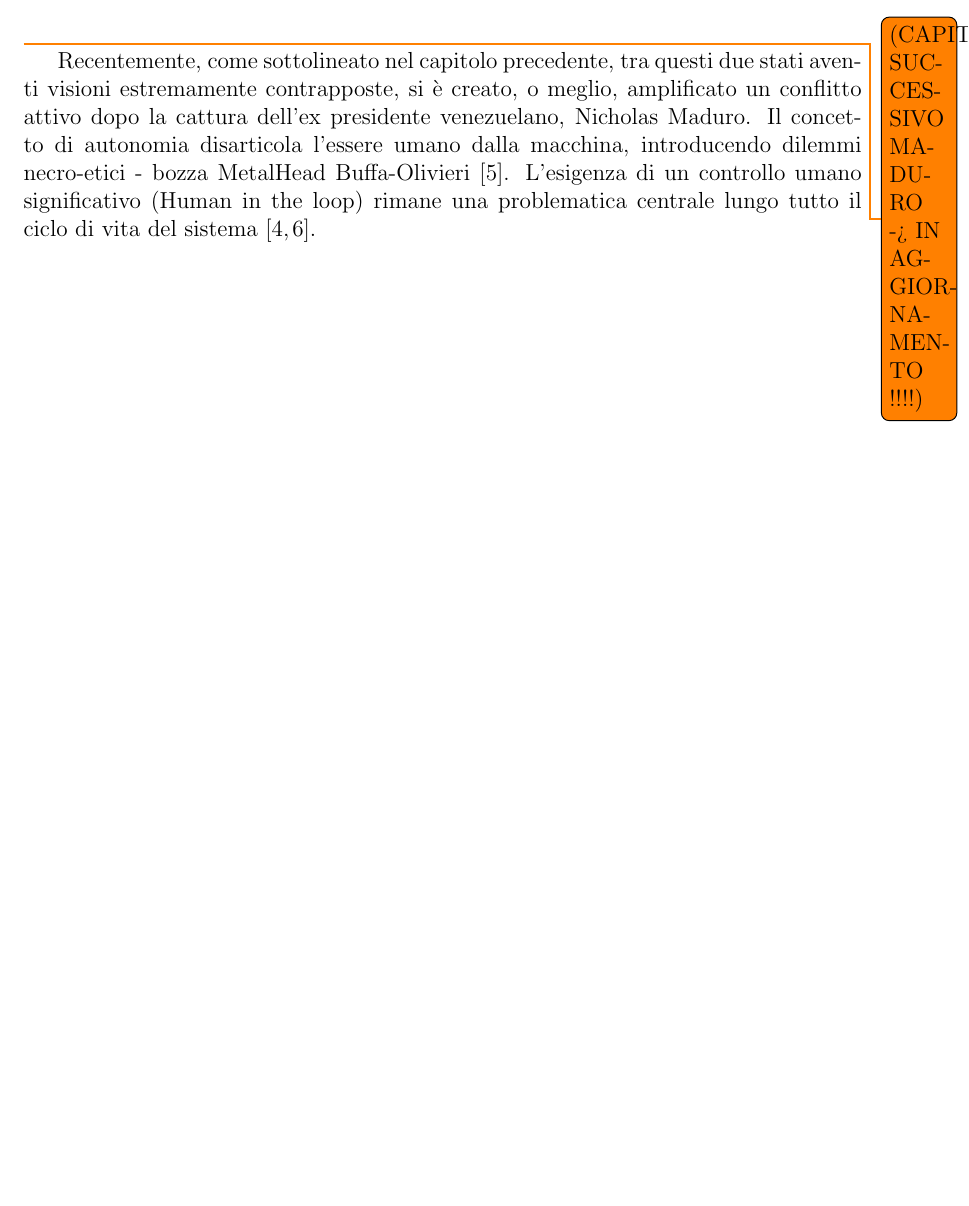
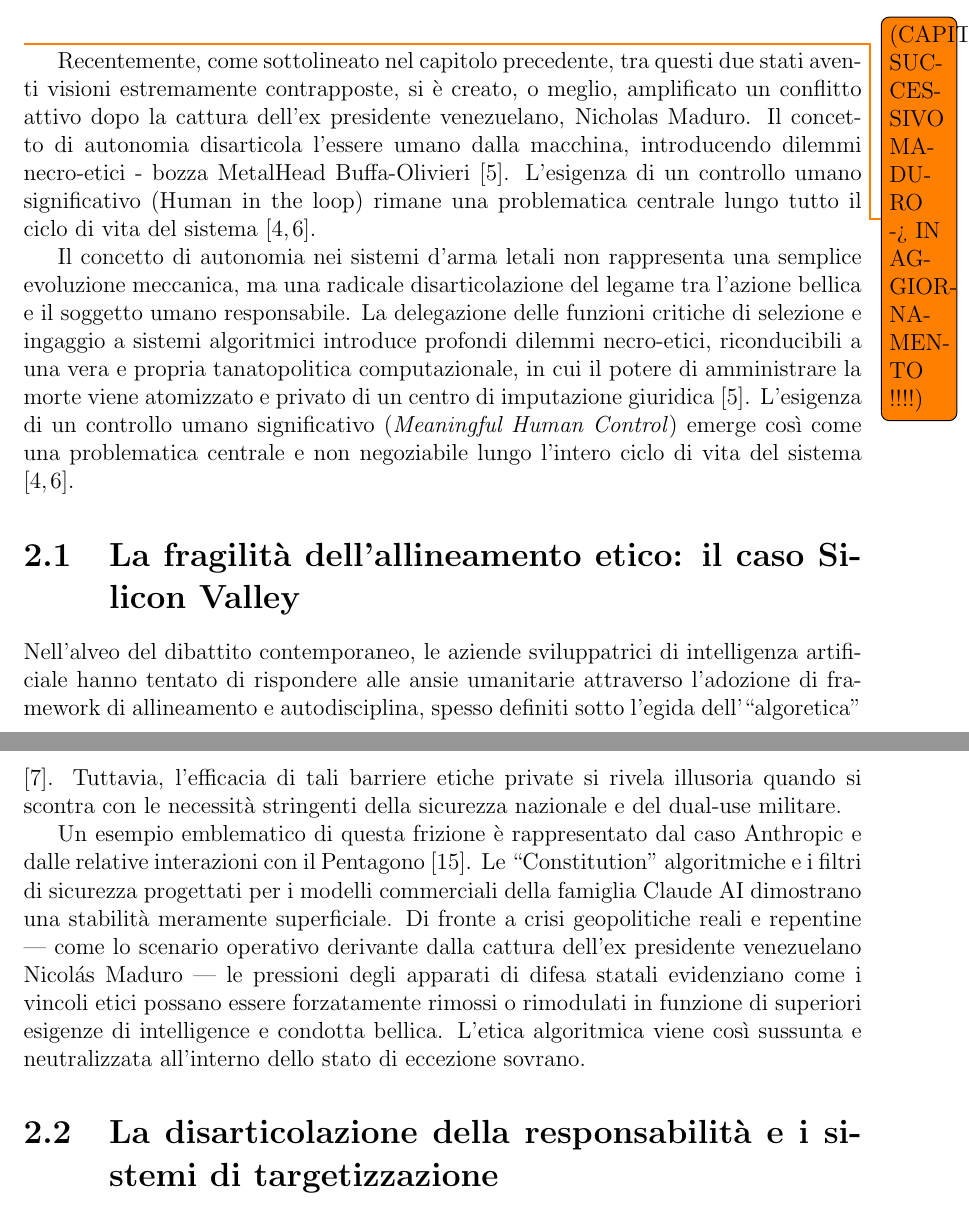
Before and after one commit to SupremoIntra/Tesi-Laws, a LaTeX document (Latex/main.tex): part of page 18 of 22 before the commit and two parts of pages 18 and 19 of 23 after it, the two joined at a grey line, cut so that both start at the same text, the shorter picture padded with empty space. Compiled offline with pdfLaTeX.

Commit message:
fix e bozza cap 2

```diff
--- a/Latex/main.tex
+++ b/Latex/main.tex
@@ -199,6 +199,18 @@ Questo evento evidenzia due criticità geopolitiche:
 \todo{(CAPITOLO SUCCESSIVO MADURO -> IN AGGIORNAMENTO !!!!)} Recentemente, come sottolineato nel capitolo precedente, tra questi due stati aventi visioni estremamente contrapposte, si è creato, o meglio, amplificato un conflitto attivo dopo la cattura dell'ex presidente venezuelano, Nicholas Maduro.
 Il concetto di autonomia disarticola l'essere umano dalla macchina, introducendo dilemmi necro-etici - bozza MetalHead Buffa-Olivieri \cite{buffa_2025}. L'esigenza di un controllo umano significativo (Human in the loop) rimane una problematica centrale lungo tutto il ciclo di vita del sistema \cite{bode_2025, christie_2024}.
 
+
+
+Il concetto di autonomia nei sistemi d'arma letali non rappresenta una semplice evoluzione meccanica, ma una radicale disarticolazione del legame tra l'azione bellica e il soggetto umano responsabile. La delegazione delle funzioni critiche di selezione e ingaggio a sistemi algoritmici introduce profondi dilemmi necro-etici, riconducibili a una vera e propria tanatopolitica computazionale, in cui il potere di amministrare la morte viene atomizzato e privato di un centro di imputazione giuridica \cite{buffa_2025}. L'esigenza di un controllo umano significativo (\textit{Meaningful Human Control}) emerge così come una problematica centrale e non negoziabile lungo l'intero ciclo di vita del sistema \cite{bode_2025, christie_2024}.
+
+\section{La fragilità dell'allineamento etico: il caso Silicon Valley}
+Nell'alveo del dibattito contemporaneo, le aziende sviluppatrici di intelligenza artificiale hanno tentato di rispondere alle ansie umanitarie attraverso l'adozione di framework di allineamento e autodisciplina, spesso definiti sotto l'egida dell'``algoretica'' \cite{state_resp_2025}. Tuttavia, l'efficacia di tali barriere etiche private si rivela illusoria quando si scontra con le necessità stringenti della sicurezza nazionale e del dual-use militare.
+
+Un esempio emblematico di questa frizione è rappresentato dal caso Anthropic e dalle relative interazioni con il Pentagono \cite{ant_pen_escalation}. Le ``Constitution'' algoritmiche e i filtri di sicurezza progettati per i modelli commerciali della famiglia Claude AI dimostrano una stabilità meramente superficiale. Di fronte a crisi geopolitiche reali e repentine --- come lo scenario operativo derivante dalla cattura dell'ex presidente venezuelano Nicolás Maduro --- le pressioni degli apparati di difesa statali evidenziano come i vincoli etici possano essere forzatamente rimossi o rimodulati in funzione di superiori esigenze di intelligence e condotta bellica. L'etica algoritmica viene così sussunta e neutralizzata all'interno dello stato di eccezione sovrano.
+
+\section{La disarticolazione della responsabilità e i sistemi di targetizzazione}
+% Qui si svilupperà il discorso su Palantir (con i riferimenti alla rivista Calumet), la deumanizzazione dei metadati e il saggio Metalhead.
+
 \chapter{Analisi Sperimentale: Vulnerabilità e AI Security}
 \label{cap3}
 rischi tecnici \cite{podar_2025}. vulnerabilità intrinseche delle reti neurali utilizzate nel targeting \cite{feldman_2024}
```
Also changed, not shown: Latex/main.tex (2 more changed lines).
